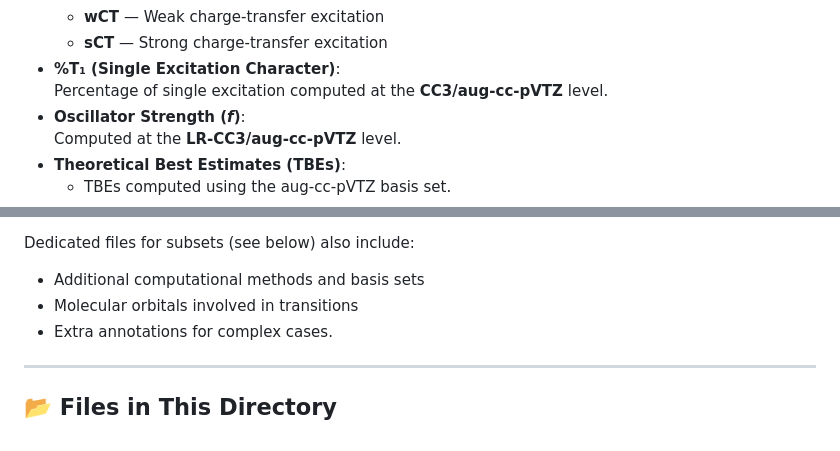
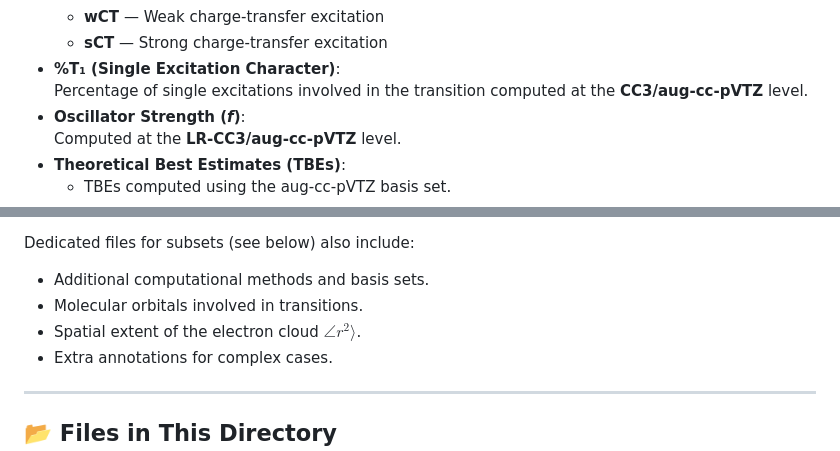
Before and after one commit to pfloos/QUESTDB, a Markdown page: data/README.md, 2 parts joined by grey strips. Rendered like a GitHub page.

```diff
--- a/data/README.md
+++ b/data/README.md
@@ -39,7 +39,7 @@ To assist users in identifying excited states using their preferred methodology,
   - **wCT** — Weak charge-transfer excitation
   - **sCT** — Strong charge-transfer excitation
 - **%T₁ (Single Excitation Character)**:
-  Percentage of single excitation computed at the **CC3/aug-cc-pVTZ** level.
+  Percentage of single excitations involved in the transition computed at the **CC3/aug-cc-pVTZ** level.
 - **Oscillator Strength (_f_)**:
   Computed at the **LR-CC3/aug-cc-pVTZ** level.
 - **Theoretical Best Estimates (TBEs)**:
@@ -56,8 +56,9 @@ To assist users in identifying excited states using their preferred methodology,
   `CASSCF`, `CASPT2`, `CASPT2 (No IPEA)`, `CASPT3`, `CASPT3 (No IPEA)`, `SC-NEVPT2`, and `PC-NEVPT2`.
 
 Dedicated files for subsets (see below) also include:
-- Additional computational methods and basis sets
-- Molecular orbitals involved in transitions
+- Additional computational methods and basis sets.
+- Molecular orbitals involved in transitions.
+- Spatial extent of the electron cloud $\angle r^2 \rangle$.
 - Extra annotations for complex cases.
 
 ---
```
